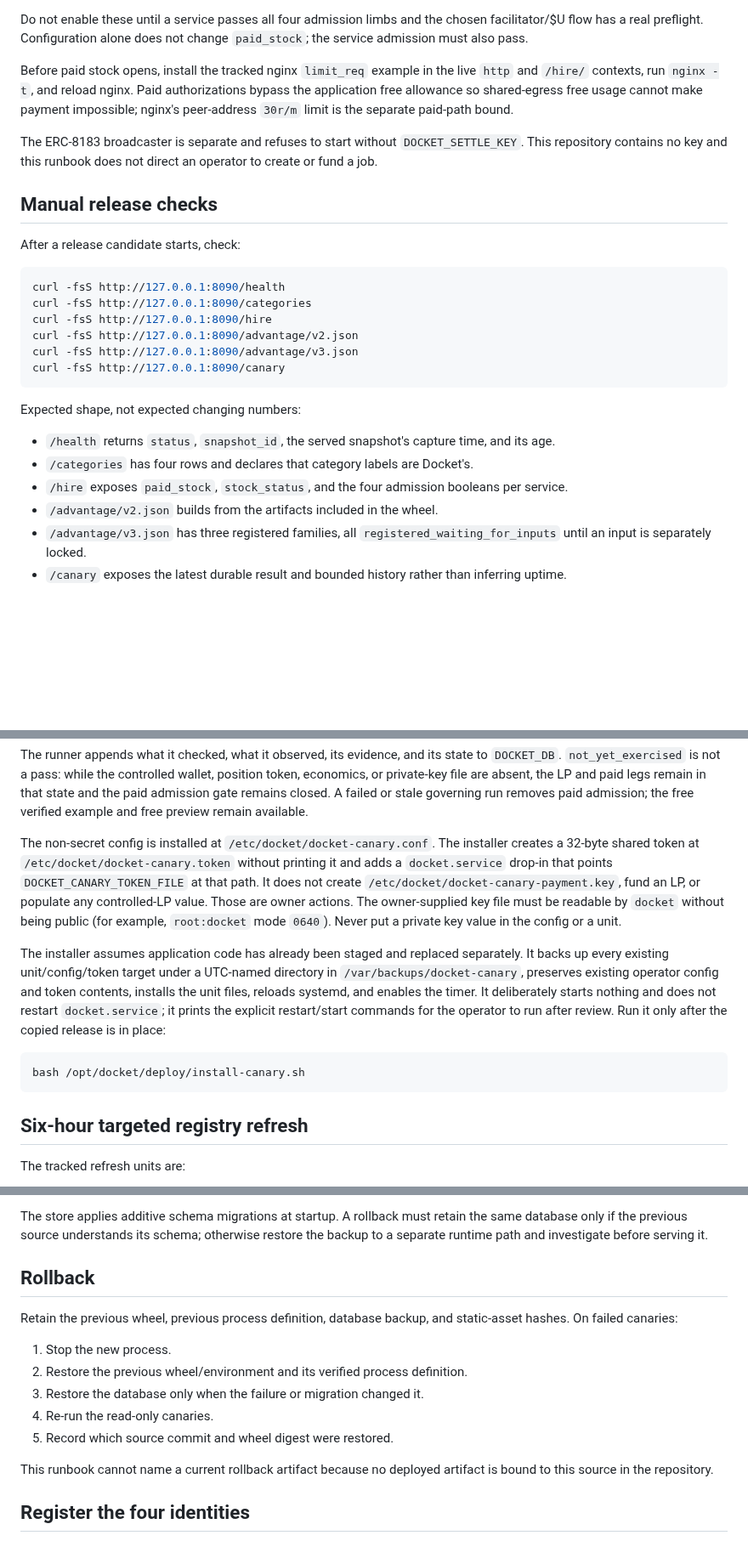
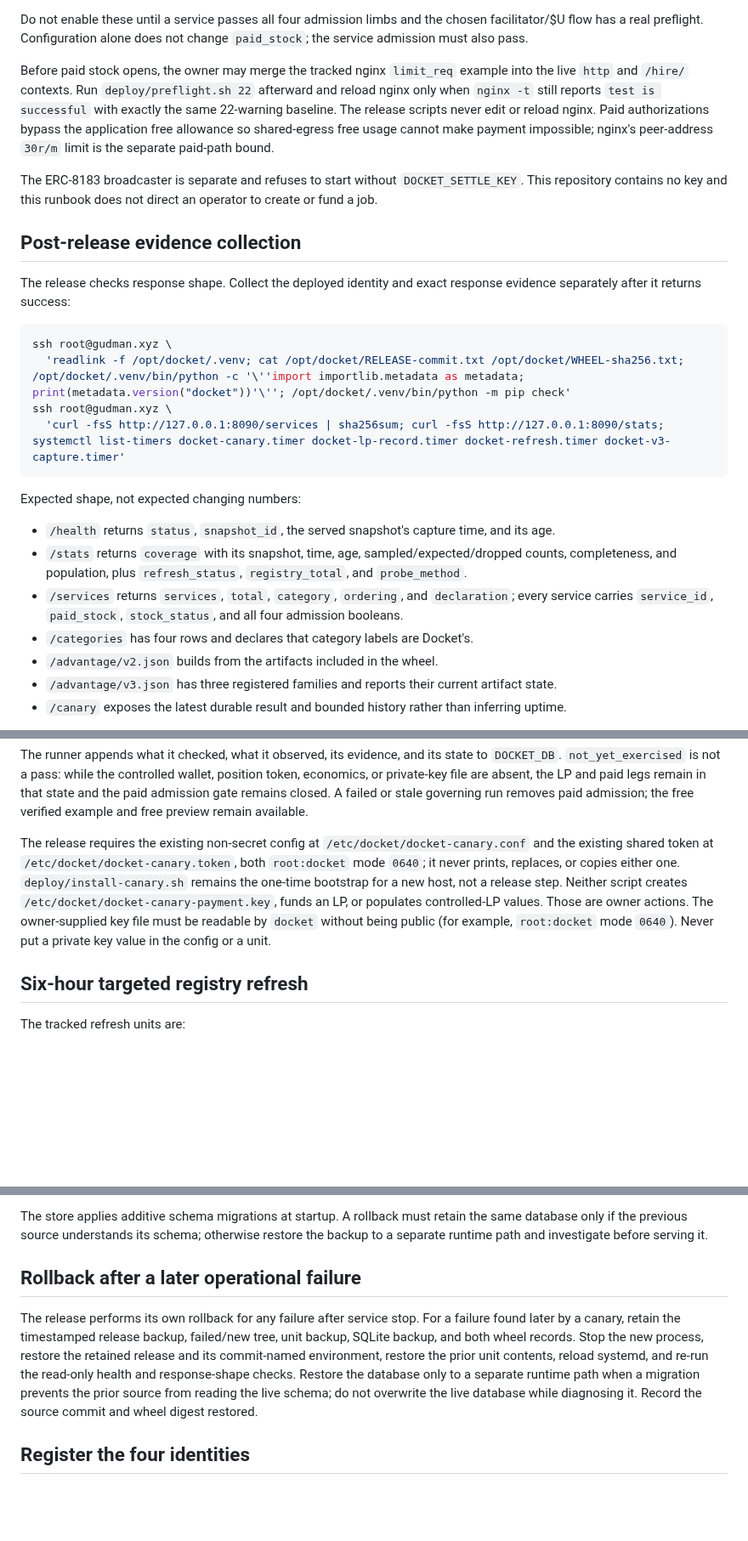
Before and after one commit to Ridwannurudeen/docket, a Markdown page: docs/deployment-runbook.md, 3 parts joined by grey strips. Shown at 85% size. GitHub-like rendering; blank space fills up the shorter version.

Commit message:
Document the guarded release procedure

````diff
--- a/docs/deployment-runbook.md
+++ b/docs/deployment-runbook.md
@@ -106,8 +154,10 @@ Do not enable these until a service passes all four admission limbs and the chos
 facilitator/$U flow has a real preflight. Configuration alone does not change
 `paid_stock`; the service admission must also pass.
 
-Before paid stock opens, install the tracked nginx `limit_req` example in the live `http` and
-`/hire/` contexts, run `nginx -t`, and reload nginx. Paid authorizations bypass the application
+Before paid stock opens, the owner may merge the tracked nginx `limit_req` example into the
+live `http` and `/hire/` contexts. Run `deploy/preflight.sh 22` afterward and reload nginx only
+when `nginx -t` still reports `test is successful` with exactly the same 22-warning baseline.
+The release scripts never edit or reload nginx. Paid authorizations bypass the application
 free allowance so shared-egress free usage cannot make payment impossible; nginx's
 peer-address `30r/m` limit is the separate paid-path bound.
 
@@ -115,27 +165,28 @@ The ERC-8183 broadcaster is separate and refuses to start without `DOCKET_SETTLE
 This repository contains no key and this runbook does not direct an operator to create or
 fund a job.
 
-## Manual release checks
+## Post-release evidence collection
 
-After a release candidate starts, check:
+The release checks response shape. Collect the deployed identity and exact response evidence
+separately after it returns success:
 
 ```bash
-curl -fsS http://127.0.0.1:8090/health
-curl -fsS http://127.0.0.1:8090/categories
-curl -fsS http://127.0.0.1:8090/hire
-curl -fsS http://127.0.0.1:8090/advantage/v2.json
-curl -fsS http://127.0.0.1:8090/advantage/v3.json
-curl -fsS http://127.0.0.1:8090/canary
+ssh root@gudman.xyz \
+  'readlink -f /opt/docket/.venv; cat /opt/docket/RELEASE-commit.txt /opt/docket/WHEEL-sha256.txt; /opt/docket/.venv/bin/python -c '\''import importlib.metadata as metadata; print(metadata.version("docket"))'\''; /opt/docket/.venv/bin/python -m pip check'
+ssh root@gudman.xyz \
+  'curl -fsS http://127.0.0.1:8090/services | sha256sum; curl -fsS http://127.0.0.1:8090/stats; systemctl list-timers docket-canary.timer docket-lp-record.timer docket-refresh.timer docket-v3-capture.timer'
 ```
 
 Expected shape, not expected changing numbers:
 
 - `/health` returns `status`, `snapshot_id`, the served snapshot's capture time, and its age.
+- `/stats` returns `coverage` with its snapshot, time, age, sampled/expected/dropped counts,
+  completeness, and population, plus `refresh_status`, `registry_total`, and `probe_method`.
+- `/services` returns `services`, `total`, `category`, `ordering`, and `declaration`; every
+  service carries `service_id`, `paid_stock`, `stock_status`, and all four admission booleans.
 - `/categories` has four rows and declares that category labels are Docket's.
-- `/hire` exposes `paid_stock`, `stock_status`, and the four admission booleans per service.
 - `/advantage/v2.json` builds from the artifacts included in the wheel.
-- `/advantage/v3.json` has three registered families, all `registered_waiting_for_inputs`
-  until an input is separately locked.
+- `/advantage/v3.json` has three registered families and reports their current artifact state.
 - `/canary` exposes the latest durable result and bounded history rather than inferring uptime.
 
 Do not use a payment header in these manual checks. Only the governing runner may exercise
@@ -203,24 +253,14 @@ economics, or private-key file are absent, the LP and paid legs remain in that s
 paid admission gate remains closed. A failed or stale governing run removes paid admission;
 the free verified example and free preview remain available.
 
-The non-secret config is installed at `/etc/docket/docket-canary.conf`. The installer creates
-a 32-byte shared token at `/etc/docket/docket-canary.token` without printing it and adds a
-`docket.service` drop-in that points `DOCKET_CANARY_TOKEN_FILE` at that path. It does not
-create `/etc/docket/docket-canary-payment.key`, fund an LP, or populate any controlled-LP
-value. Those are owner actions. The owner-supplied key file must be readable by `docket`
-without being public (for example, `root:docket` mode `0640`). Never put a private key value
-in the config or a unit.
-
-The installer assumes application code has already been staged and replaced separately. It
-backs up every existing unit/config/token target under a UTC-named directory in
-`/var/backups/docket-canary`, preserves existing operator config and token contents, installs
-the unit files, reloads systemd, and enables the timer. It deliberately starts nothing and
-does not restart `docket.service`; it prints the explicit restart/start commands for the
-operator to run after review. Run it only after the copied release is in place:
-
-```bash
-bash /opt/docket/deploy/install-canary.sh
-```
+The release requires the existing non-secret config at `/etc/docket/docket-canary.conf` and
+the existing shared token at `/etc/docket/docket-canary.token`, both `root:docket` mode
+`0640`; it never prints, replaces, or copies either one. `deploy/install-canary.sh` remains
+the one-time bootstrap for a new host, not a release step. Neither script creates
+`/etc/docket/docket-canary-payment.key`, funds an LP, or populates controlled-LP values. Those
+are owner actions. The owner-supplied key file must be readable by `docket` without being
+public (for example, `root:docket` mode `0640`). Never put a private key value in the config
+or a unit.
 
 ## Six-hour targeted registry refresh
 
@@ -278,19 +316,15 @@ The store applies additive schema migrations at startup. A rollback must retain
 database only if the previous source understands its schema; otherwise restore the backup
 to a separate runtime path and investigate before serving it.
 
-## Rollback
+## Rollback after a later operational failure
 
-Retain the previous wheel, previous process definition, database backup, and static-asset
-hashes. On failed canaries:
-
-1. Stop the new process.
-2. Restore the previous wheel/environment and its verified process definition.
-3. Restore the database only when the failure or migration changed it.
-4. Re-run the read-only canaries.
-5. Record which source commit and wheel digest were restored.
-
-This runbook cannot name a current rollback artifact because no deployed artifact is bound
-to this source in the repository.
+The release performs its own rollback for any failure after service stop. For a failure found
+later by a canary, retain the timestamped release backup, failed/new tree, unit backup, SQLite
+backup, and both wheel records. Stop the new process, restore the retained release and its
+commit-named environment, restore the prior unit contents, reload systemd, and re-run the
+read-only health and response-shape checks. Restore the database only to a separate runtime
+path when a migration prevents the prior source from reading the live schema; do not overwrite
+the live database while diagnosing it. Record the source commit and wheel digest restored.
 
 ## Register the four identities
 
````
Also changed, not shown: other parts of docs/deployment-runbook.md (+80 -35 lines).
